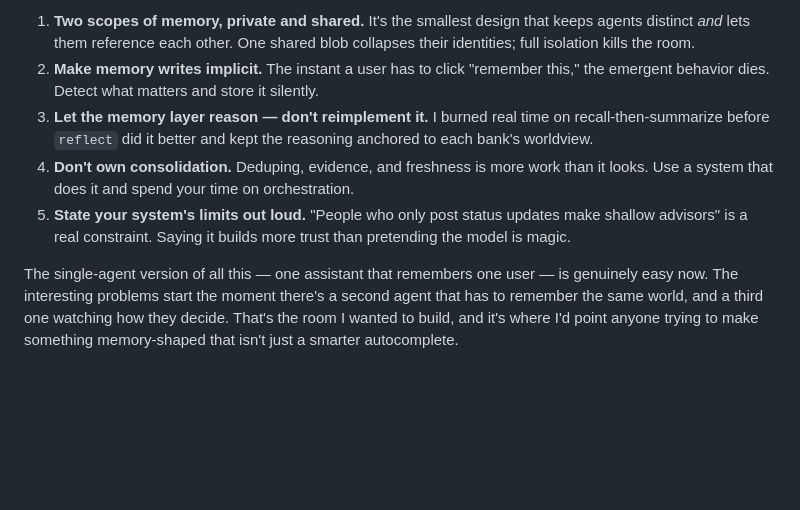
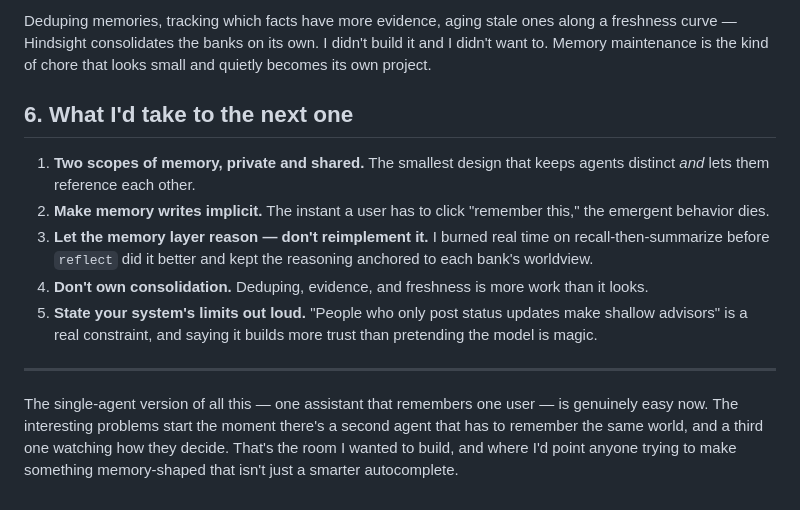
Before and after one commit to Aloneinthemultiverse/Counsel, a Markdown page: article.md, the part around one of its changes. GitHub-like rendering; blank space fills up the shorter version.

```diff
--- a/article.md
+++ b/article.md
@@ -110,8 +147,14 @@ And there's a class of work I deliberately don't do: deduping memories, tracking
 
-1. **Two scopes of memory, private and shared.** It's the smallest design that keeps agents distinct *and* lets them reference each other. One shared blob collapses their identities; full isolation kills the room.
-2. **Make memory writes implicit.** The instant a user has to click "remember this," the emergent behavior dies. Detect what matters and store it silently.
+Deduping memories, tracking which facts have more evidence, aging stale ones along a freshness curve — Hindsight consolidates the banks on its own. I didn't build it and I didn't want to. Memory maintenance is the kind of chore that looks small and quietly becomes its own project.
+
+## 6. What I'd take to the next one
+
+1. **Two scopes of memory, private and shared.** The smallest design that keeps agents distinct *and* lets them reference each other.
+2. **Make memory writes implicit.** The instant a user has to click "remember this," the emergent behavior dies.
 3. **Let the memory layer reason — don't reimplement it.** I burned real time on recall-then-summarize before `reflect` did it better and kept the reasoning anchored to each bank's worldview.
-4. **Don't own consolidation.** Deduping, evidence, and freshness is more work than it looks. Use a system that does it and spend your time on orchestration.
-5. **State your system's limits out loud.** "People who only post status updates make shallow advisors" is a real constraint. Saying it builds more trust than pretending the model is magic.
+4. **Don't own consolidation.** Deduping, evidence, and freshness is more work than it looks.
+5. **State your system's limits out loud.** "People who only post status updates make shallow advisors" is a real constraint, and saying it builds more trust than pretending the model is magic.
 
-The single-agent version of all this — one assistant that remembers one user — is genuinely easy now. The interesting problems start the moment there's a second agent that has to remember the same world, and a third one watching how they decide. That's the room I wanted to build, and it's where I'd point anyone trying to make something memory-shaped that isn't just a smarter autocomplete.
+---
+
+The single-agent version of all this — one assistant that remembers one user — is genuinely easy now. The interesting problems start the moment there's a second agent that has to remember the same world, and a third one watching how they decide. That's the room I wanted to build, and where I'd point anyone trying to make something memory-shaped that isn't just a smarter autocomplete.
```
Also changed, not shown: other parts of article.md (+67 -30 lines).
